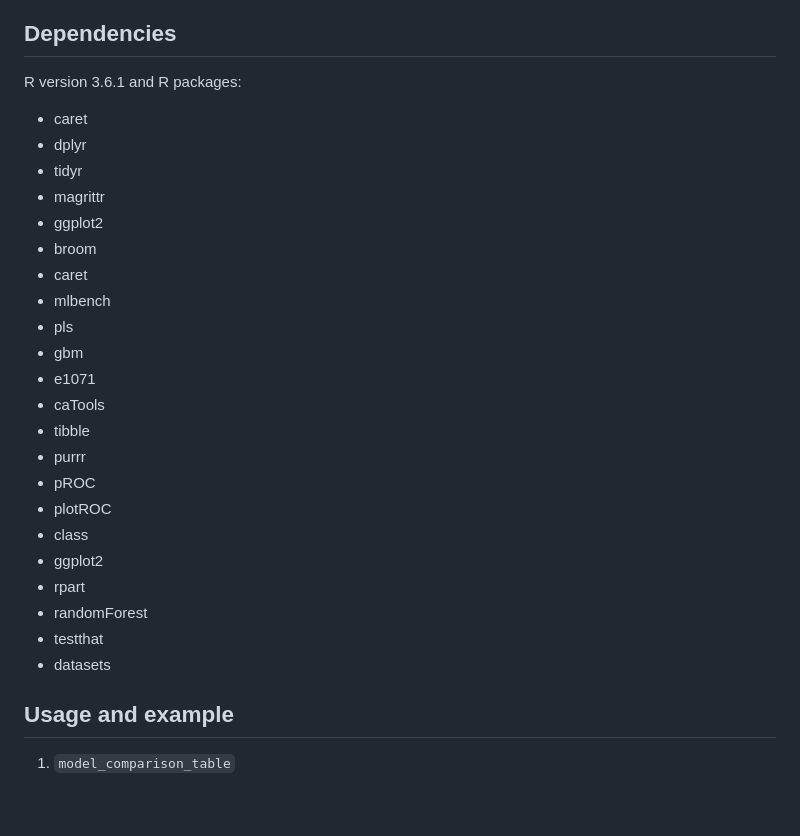
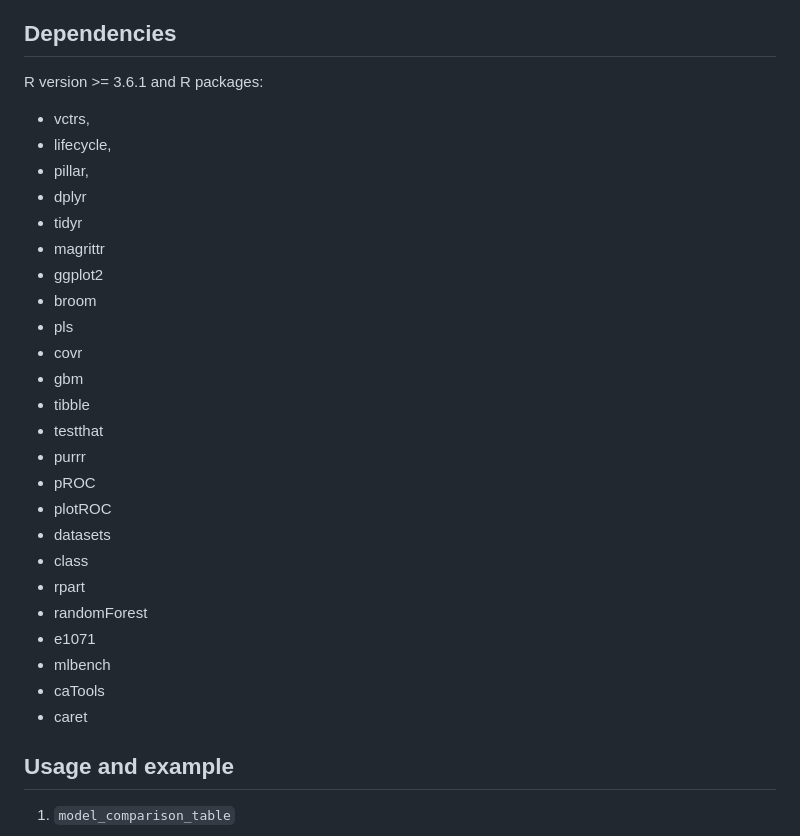
Before and after one commit to UBC-MDS/RMLViz, a Markdown page: README.md, the part around the change printed below. Rendered like a GitHub page; blank space fills up the shorter version.

```diff
--- a/README.md
+++ b/README.md
@@ -65,30 +65,32 @@ insights about machine learning models conveniently.
 
 ## Dependencies
 
-R version 3.6.1 and R packages:
+R version \>= 3.6.1 and R packages:
 
-  - caret
+  - vctrs,
+  - lifecycle,
+  - pillar,
   - dplyr
   - tidyr
   - magrittr
   - ggplot2
   - broom
-  - caret
-  - mlbench
   - pls
+  - covr
   - gbm
-  - e1071
-  - caTools
   - tibble
+  - testthat
   - purrr
   - pROC
   - plotROC
+  - datasets
   - class
-  - ggplot2
   - rpart
   - randomForest
-  - testthat
-  - datasets
+  - e1071
+  - mlbench
+  - caTools
+  - caret
 
 ## Usage and example
 
```
Also changed, not shown: other parts of README.md (+5 -2 lines), man/figures/README-3-1.png, man/figures/README-4-1.png, 2 other files.
